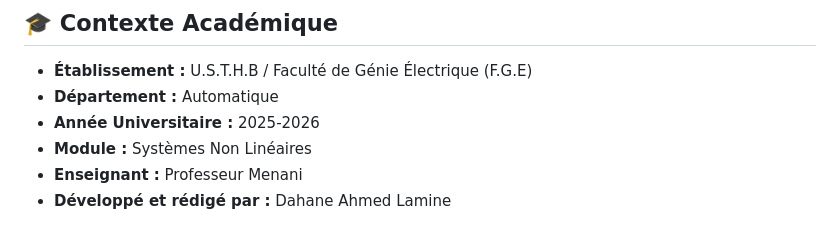
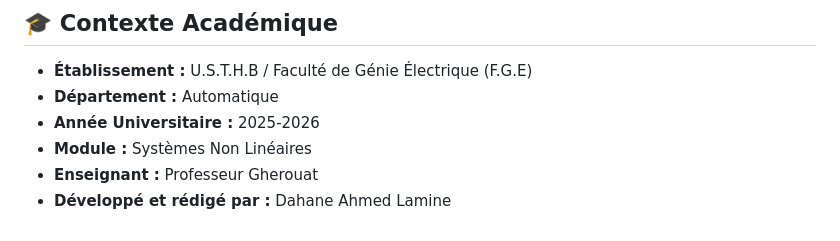
Before and after one commit to karimnono873-blip/Home-Work-SNL-DAHANE-AHMED-LAMINE, a Markdown page: README.md, the part around the change. Drawn GitHub-style.

Commit message:
Update instructor name in README

```diff
--- a/README.md
+++ b/README.md
@@ -41,5 +41,5 @@ Ce projet est conçu en "Zero-Setup" (aucune dépendance ou installation requise
 - **Département :** Automatique
 - **Année Universitaire :** 2025-2026
 - **Module :** Systèmes Non Linéaires
-- **Enseignant :** Professeur Menani
+- **Enseignant :** Professeur Gherouat
 - **Développé et rédigé par :** Dahane Ahmed Lamine
```
